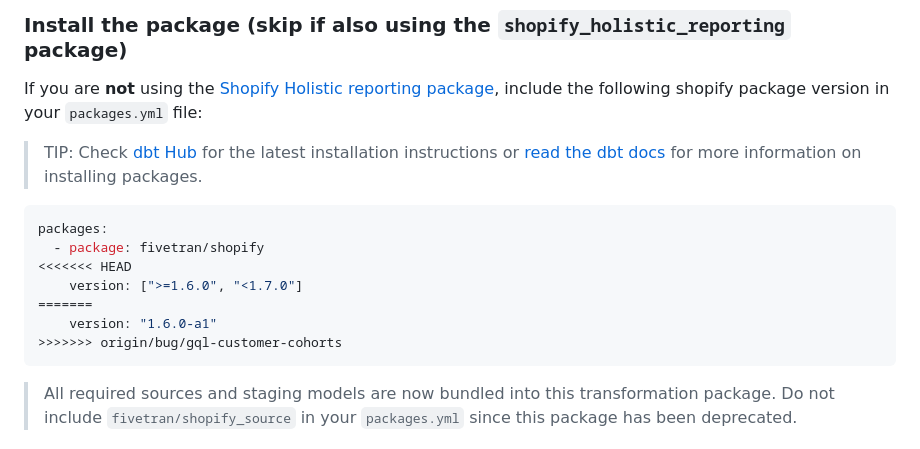
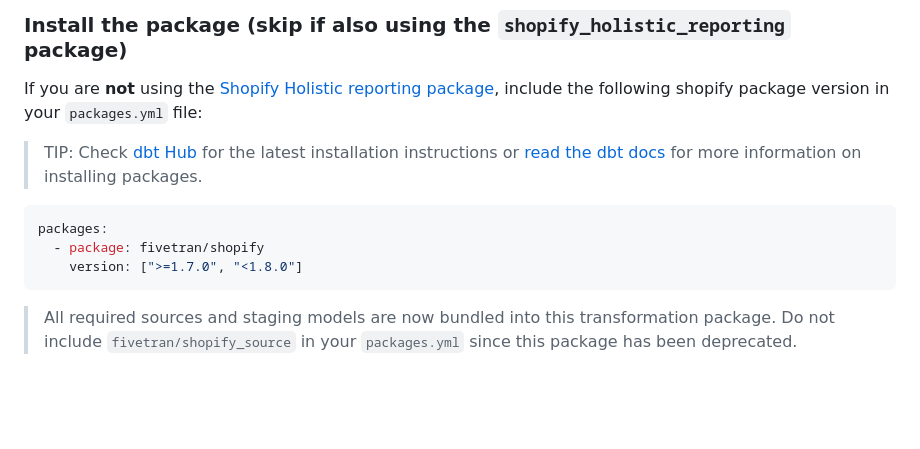
Before and after one commit to fivetran/dbt_shopify, a Markdown page: README.md, the part around the change. GitHub-like rendering; blank space fills up the shorter version.

````diff
--- a/README.md
+++ b/README.md
@@ -81,11 +81,7 @@ If you are **not** using the [Shopify Holistic reporting package](https://github
 ```yml
 packages:
   - package: fivetran/shopify
-<<<<<<< HEAD
-    version: [">=1.6.0", "<1.7.0"]
-=======
-    version: "1.6.0-a1"
->>>>>>> origin/bug/gql-customer-cohorts
+    version: [">=1.7.0", "<1.8.0"]
 ```
 
 > All required sources and staging models are now bundled into this transformation package. Do not include `fivetran/shopify_source` in your `packages.yml` since this package has been deprecated.
````
Also changed, not shown: CHANGELOG.md (+6 -10 lines).
